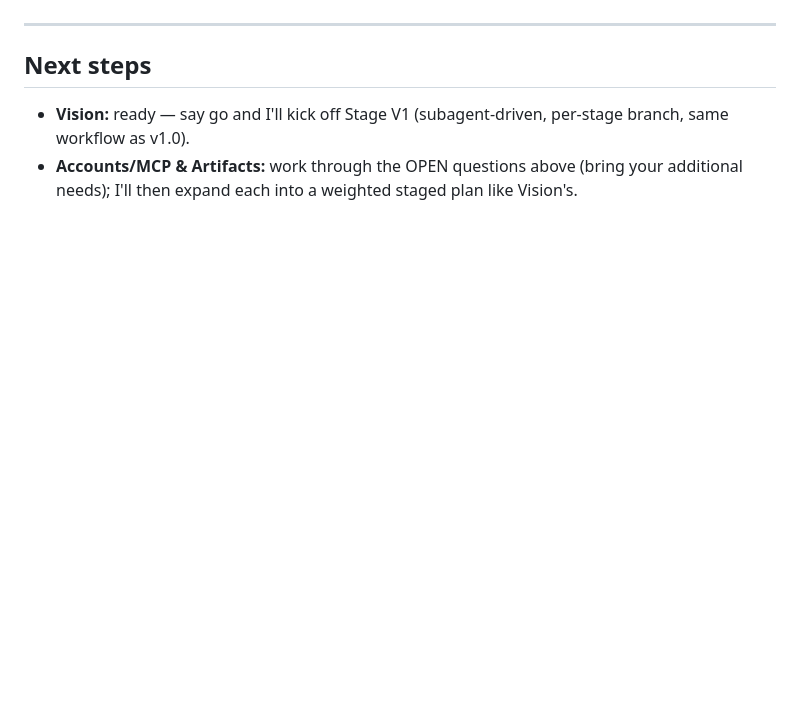
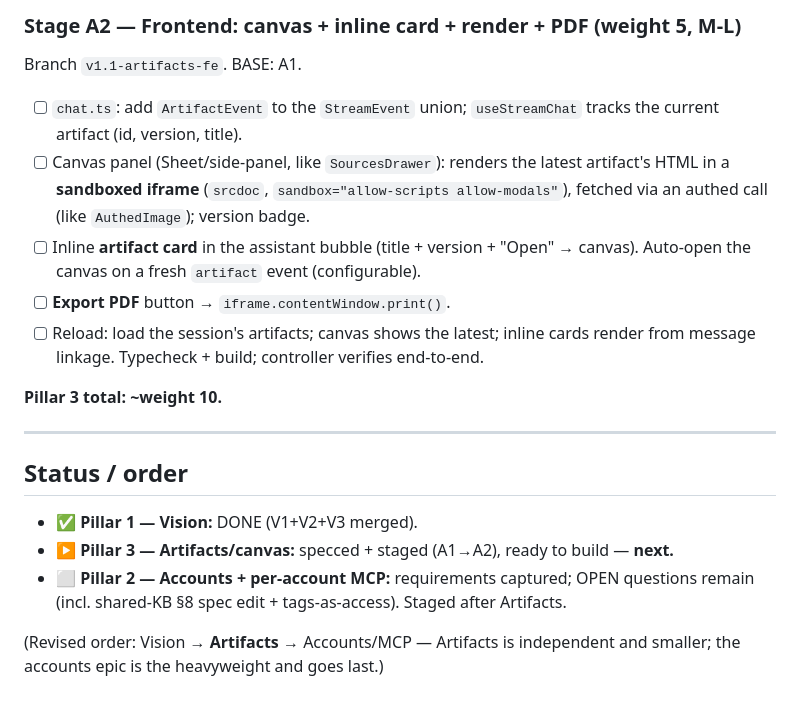
Before and after one commit to sccicitb/ratest-cld-2, a Markdown page: docs/V1.1_SPEC.md, the part around one of its changes. GitHub-like rendering; blank space fills up the shorter version.

```diff
--- a/docs/V1.1_SPEC.md
+++ b/docs/V1.1_SPEC.md
@@ -167,8 +196,25 @@ to approve.
+### Stage A2 — Frontend: canvas + inline card + render + PDF (weight 5, M-L)
+Branch `v1.1-artifacts-fe`. BASE: A1.
+- [ ] `chat.ts`: add `ArtifactEvent` to the `StreamEvent` union; `useStreamChat` tracks
+      the current artifact (id, version, title).
+- [ ] Canvas panel (Sheet/side-panel, like `SourcesDrawer`): renders the latest
+      artifact's HTML in a **sandboxed iframe** (`srcdoc`, `sandbox="allow-scripts
+      allow-modals"`), fetched via an authed call (like `AuthedImage`); version badge.
+- [ ] Inline **artifact card** in the assistant bubble (title + version + "Open" →
+      canvas). Auto-open the canvas on a fresh `artifact` event (configurable).
+- [ ] **Export PDF** button → `iframe.contentWindow.print()`.
+- [ ] Reload: load the session's artifacts; canvas shows the latest; inline cards
+      render from message linkage. Typecheck + build; controller verifies end-to-end.
+
+**Pillar 3 total: ~weight 10.**
 
 ---
 
-## Next steps
-- **Vision:** ready — say go and I'll kick off Stage V1 (subagent-driven, per-stage
-  branch, same workflow as v1.0).
-- **Accounts/MCP & Artifacts:** work through the OPEN questions above (bring your
-  additional needs); I'll then expand each into a weighted staged plan like Vision's.
+## Status / order
+- ✅ **Pillar 1 — Vision:** DONE (V1+V2+V3 merged).
+- ▶ **Pillar 3 — Artifacts/canvas:** specced + staged (A1→A2), ready to build — **next.**
+- ⬜ **Pillar 2 — Accounts + per-account MCP:** requirements captured; OPEN questions
+  remain (incl. shared-KB §8 spec edit + tags-as-access). Staged after Artifacts.
+
+(Revised order: Vision → **Artifacts** → Accounts/MCP — Artifacts is independent and
+smaller; the accounts epic is the heavyweight and goes last.)
```
Also changed, not shown: other parts of docs/V1.1_SPEC.md (+55 -26 lines).
